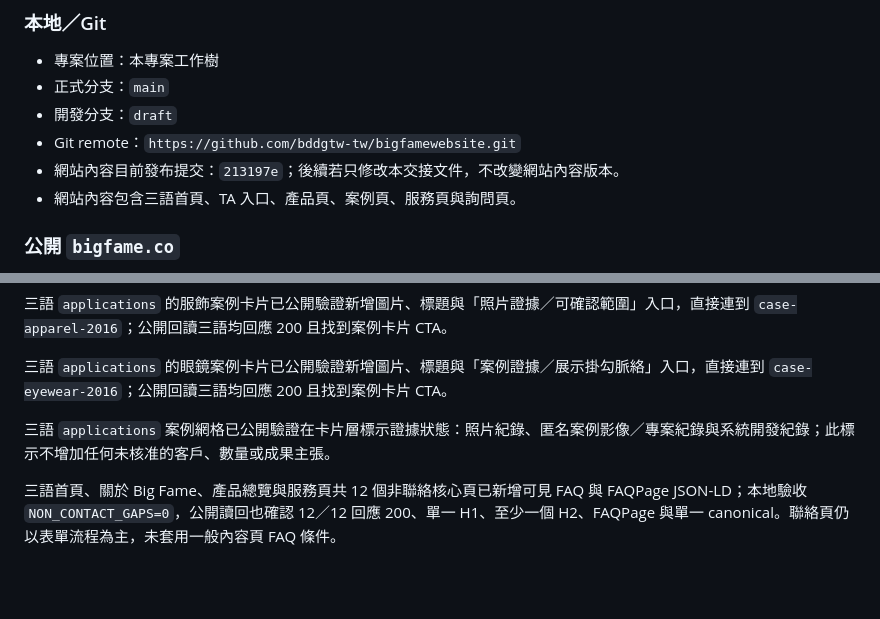
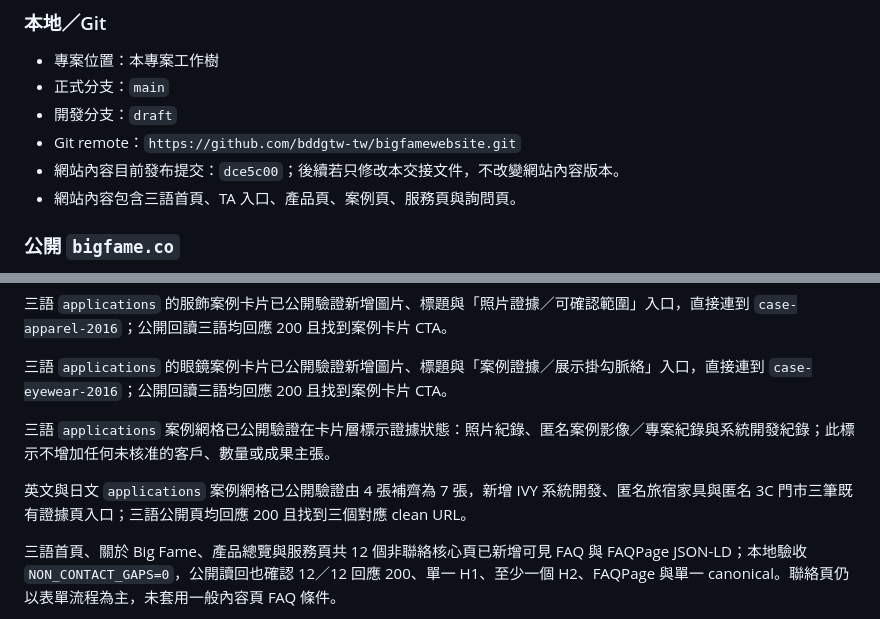
Before and after one commit to bddgtw-tw/bigfamewebsite, a Markdown page: PUBLISH_HANDOFF.md, 2 parts joined by grey strips. GitHub-like rendering; blank space fills up the shorter version.

Commit message:
Record multilingual case library release

```diff
--- a/PUBLISH_HANDOFF.md
+++ b/PUBLISH_HANDOFF.md
@@ -10,7 +10,7 @@
 - 正式分支：`main`
 - 開發分支：`draft`
 - Git remote：`https://github.com/bddgtw-tw/bigfamewebsite.git`
-- 網站內容目前發布提交：`213197e`；後續若只修改本交接文件，不改變網站內容版本。
+- 網站內容目前發布提交：`dce5c00`；後續若只修改本交接文件，不改變網站內容版本。
 - 網站內容包含三語首頁、TA 入口、產品頁、案例頁、服務頁與詢問頁。
 
 ### 公開 `bigfame.co`
@@ -51,6 +51,8 @@
 
 三語 `applications` 案例網格已公開驗證在卡片層標示證據狀態：照片紀錄、匿名案例影像／專案紀錄與系統開發紀錄；此標示不增加任何未核准的客戶、數量或成果主張。
 
+英文與日文 `applications` 案例網格已公開驗證由 4 張補齊為 7 張，新增 IVY 系統開發、匿名旅宿家具與匿名 3C 門市三筆既有證據頁入口；三語公開頁均回應 200 且找到三個對應 clean URL。
+
 三語首頁、關於 Big Fame、產品總覽與服務頁共 12 個非聯絡核心頁已新增可見 FAQ 與 FAQPage JSON-LD；本地驗收 `NON_CONTACT_GAPS=0`，公開讀回也確認 12／12 回應 200、單一 H1、至少一個 H2、FAQPage 與單一 canonical。聯絡頁仍以表單流程為主，未套用一般內容頁 FAQ 條件。
 
 三語關於、應用案例、產品總覽、服務、防盜展示掛勾、客製金屬零件與 POS 展示架頁面已補齊 BreadcrumbList；本地 30／30 檔案與公開 clean URL 21／21 讀回均通過。部署曾短暫回傳舊版，約 35 秒後再次讀回已確認新結構化資料生效；完整紀錄見 `STRUCTURED_DATA_AUDIT_2026-08-04.md`。
```
